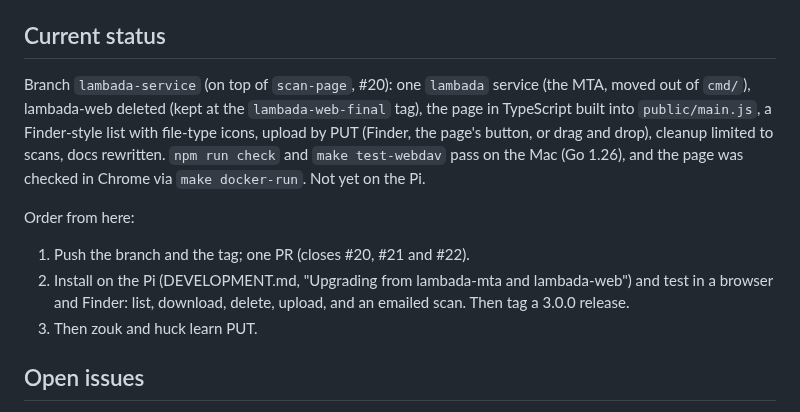
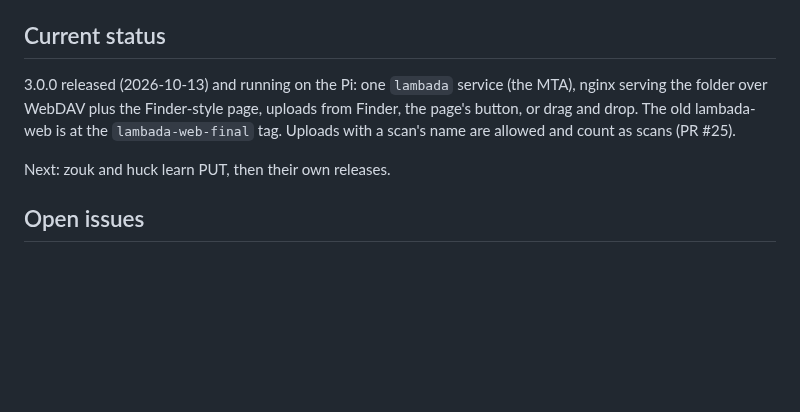
Before and after one commit to woodie/lambada, a Markdown page: docs/COWORK.md, the part around the change. GitHub-like rendering; blank space fills up the shorter version.

Commit message:
COWORK: 3.0.0 released and on the Pi
Co-Authored-By: Claude Opus 5.5 <noreply@anthropic.com>
Claude-Session: https://claude.ai/code/session_01USzhSrNfTNMKrHTgNCJEEV

```diff
--- a/docs/COWORK.md
+++ b/docs/COWORK.md
@@ -53,21 +53,13 @@ tagging. After changing `go.mod`, `go mod tidy` has to run on the Mac, and
 
 ## Current status
 
-Branch `lambada-service` (on top of `scan-page`, #20): one `lambada` service
-(the MTA, moved out of `cmd/`), lambada-web deleted (kept at the
-`lambada-web-final` tag), the page in TypeScript built into `public/main.js`,
-a Finder-style list with file-type icons, upload by PUT (Finder, the page's
-button, or drag and drop), cleanup limited to scans, docs rewritten.
-`npm run check` and `make test-webdav` pass on the Mac (Go 1.26), and the page
-was checked in Chrome via `make docker-run`. Not yet on the Pi.
+3.0.0 released (2026-10-13) and running on the Pi: one `lambada` service
+(the MTA), nginx serving the folder over WebDAV plus the Finder-style page,
+uploads from Finder, the page's button, or drag and drop. The old
+lambada-web is at the `lambada-web-final` tag. Uploads with a scan's name
+are allowed and count as scans (PR #25).
 
-Order from here:
-
-1. Push the branch and the tag; one PR (closes #20, #21 and #22).
-2. Install on the Pi (DEVELOPMENT.md, "Upgrading from lambada-mta and
-   lambada-web") and test in a browser and Finder: list, download, delete,
-   upload, and an emailed scan. Then tag a 3.0.0 release.
-3. Then zouk and huck learn PUT.
+Next: zouk and huck learn PUT, then their own releases.
 
 ## Open issues
 
```
